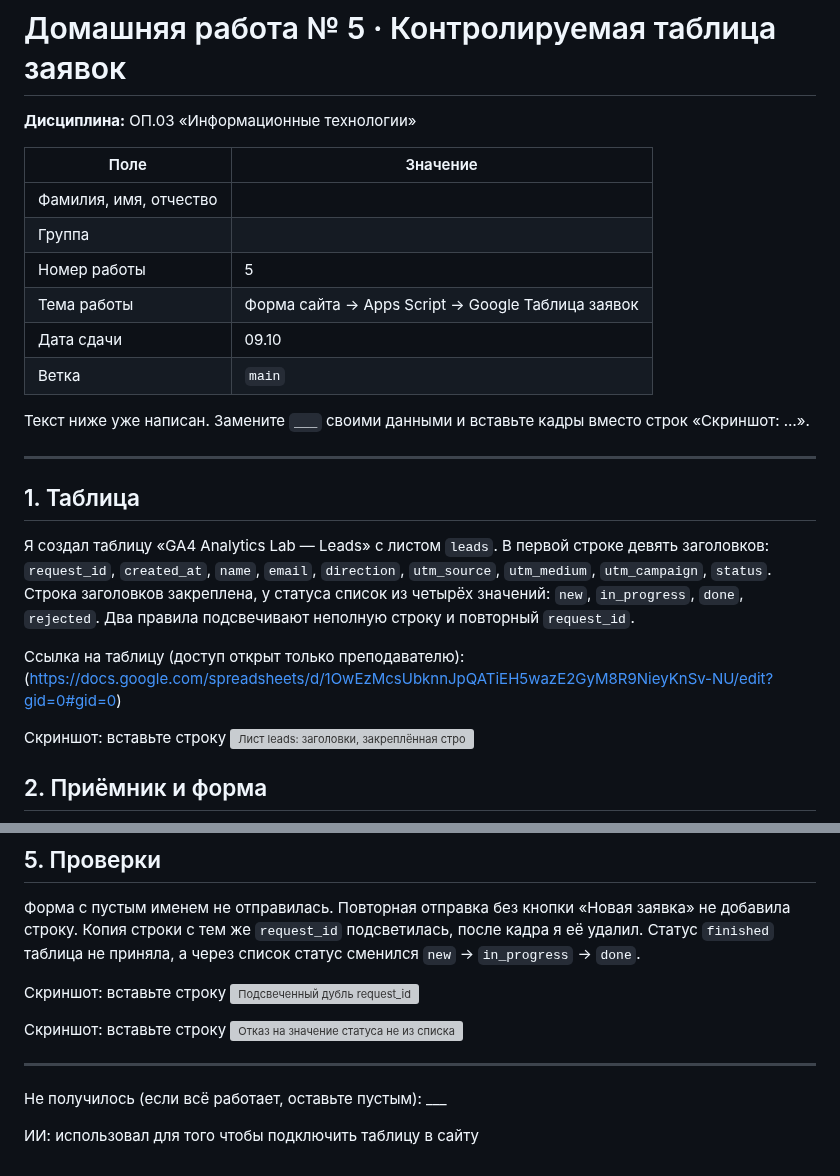
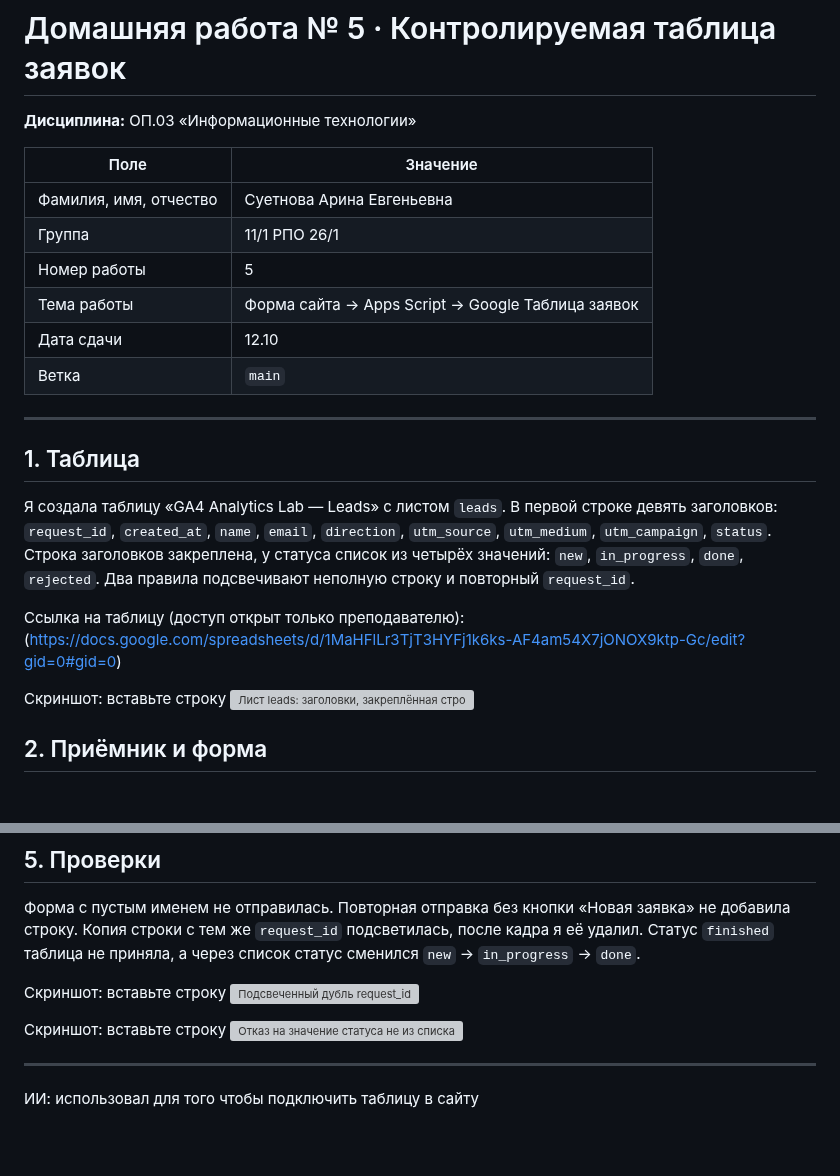
Before and after one commit to Aristorii/Suetnova-Arina-Information-technology, a Markdown page: Homework/hw_05/hw_05.md, 2 parts joined by grey strips. Rendered like a GitHub page; blank space fills up the shorter version; grey boxes are pictures that could not be loaded.

```diff
--- a/Homework/hw_05/hw (1).md
+++ b/Homework/hw_05/hw_05.md
@@ -4,28 +4,25 @@
 
 | Поле | Значение |
 |---|---|
-| Фамилия, имя, отчество |  |
-| Группа |  |
+| Фамилия, имя, отчество | Суетнова Арина Евгеньевна |
+| Группа | 11/1 РПО 26/1 |
 | Номер работы | 5 |
 | Тема работы | Форма сайта → Apps Script → Google Таблица заявок |
-| Дата сдачи | 09.10 |
+| Дата сдачи | 12.10 |
 | Ветка | `main` |
-
-Текст ниже уже написан. Замените `___` своими данными и вставьте кадры
-вместо строк «Скриншот: …».
 
 ---
 
 ## 1. Таблица
 
-Я создал таблицу «GA4 Analytics Lab — Leads» с листом `leads`. В первой
+Я создала таблицу «GA4 Analytics Lab — Leads» с листом `leads`. В первой
 строке девять заголовков: `request_id`, `created_at`, `name`, `email`,
 `direction`, `utm_source`, `utm_medium`, `utm_campaign`, `status`. Строка
 заголовков закреплена, у статуса список из четырёх значений: `new`,
 `in_progress`, `done`, `rejected`. Два правила подсвечивают неполную строку
 и повторный `request_id`.
 
-Ссылка на таблицу (доступ открыт только преподавателю): (https://docs.google.com/spreadsheets/d/1OwEzMcsUbknnJpQATiEH5wazE2GyM8R9NieyKnSv-NU/edit?gid=0#gid=0)
+Ссылка на таблицу (доступ открыт только преподавателю): (https://docs.google.com/spreadsheets/d/1MaHFlLr3TjT3HYFj1k6ks-AF4am54X7jONOX9ktp-Gc/edit?gid=0#gid=0)
 
 Скриншот: вставьте строку ![Лист leads: заголовки, закреплённая строка, список статусов](screens/01-sheet.png)
 
@@ -83,6 +80,4 @@
 
 ---
 
-Не получилось (если всё работает, оставьте пустым): ___
-
 ИИ: использовал для того чтобы подключить таблицу в сайту
```
